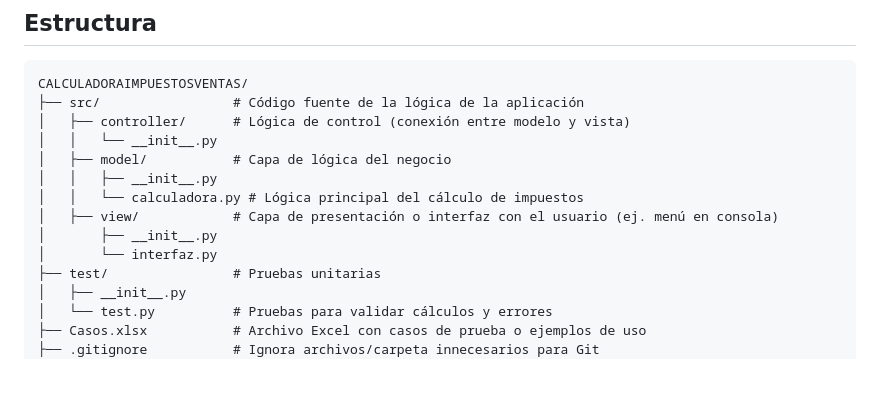
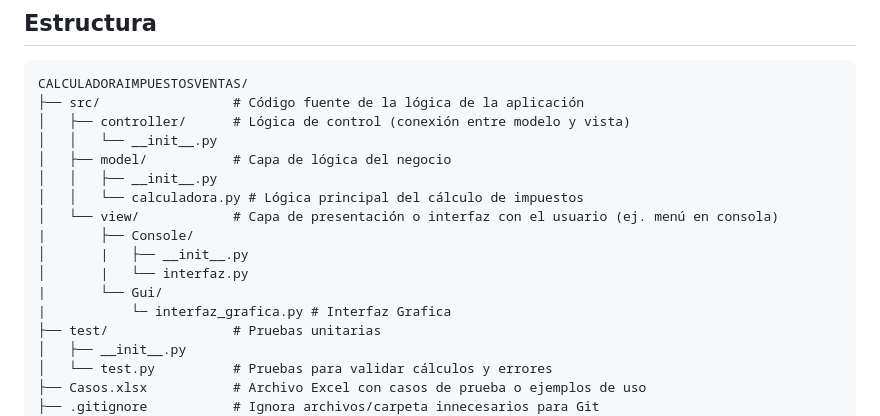
Before and after one commit to JSebastian-Villa/CalculadoraImpuestosVentas, a Markdown page: README.md, the part around the change. Rendered like a GitHub page; blank space fills up the shorter version.

Commit message:
Update README.md
modificar estruuctura del proyecto añadiendo las carpetas de view  Gui y console

```diff
--- a/README.md
+++ b/README.md
@@ -69,9 +69,12 @@ CALCULADORAIMPUESTOSVENTAS/
 │   ├── model/           # Capa de lógica del negocio
 │   │   ├── __init__.py
 │   │   └── calculadora.py # Lógica principal del cálculo de impuestos
-│   ├── view/            # Capa de presentación o interfaz con el usuario (ej. menú en consola)
-│       ├── __init__.py
-│       └── interfaz.py
+│   └── view/            # Capa de presentación o interfaz con el usuario (ej. menú en consola)
+|       ├── Console/
+│       |   ├── __init__.py
+│       |   └── interfaz.py
+|       └── Gui/
+|           └─ interfaz_grafica.py # Interfaz Grafica
 ├── test/                # Pruebas unitarias
 │   ├── __init__.py
 │   └── test.py          # Pruebas para validar cálculos y errores
```
